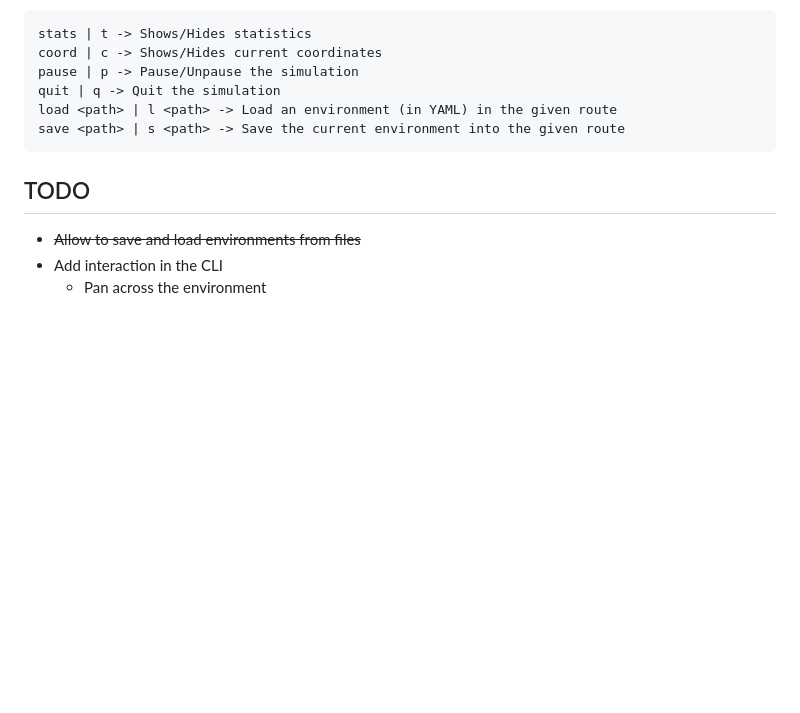
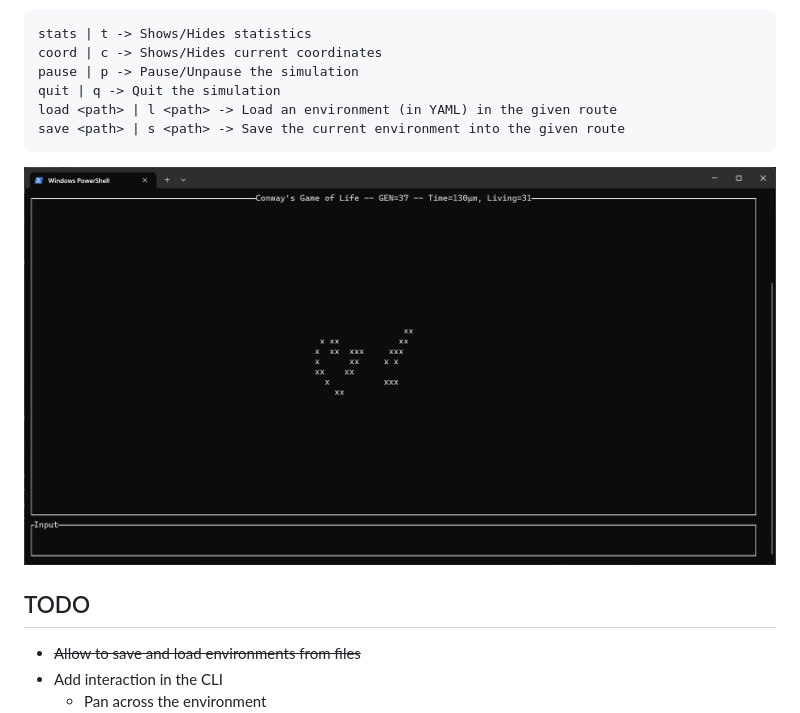
Before and after one commit to jorgemb/rust-projects, a Markdown page: conway-life/README.md, the part around the change. GitHub-like rendering; pictures changed too: conway-life/docs/example-run.png (added); blank space fills up the shorter version.

Commit message:
Image example to documentation.

````diff
--- a/conway-life/README.md
+++ b/conway-life/README.md
@@ -20,6 +20,8 @@ load <path> | l <path> -> Load an environment (in YAML) in the given route
 save <path> | s <path> -> Save the current environment into the given route
 ```
 
+![Example running a simulation](docs/example-run.png)
+
 ## TODO
 
 - ~~Allow to save and load environments from files~~
````
